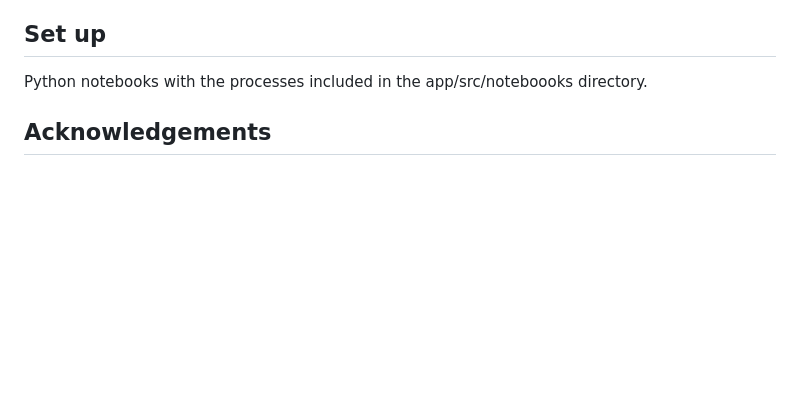
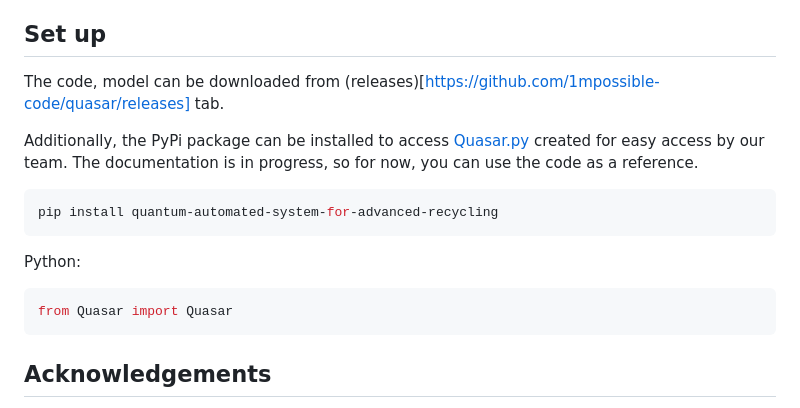
Before and after one commit to 1mpossible-code/quasar, a Markdown page: README.md, the part around the change. GitHub-like rendering; blank space fills up the shorter version.

````diff
--- a/README.md
+++ b/README.md
@@ -45,7 +45,20 @@ Our performance comparision strongly supports the adoption of the quantum machin
 
 ## Set up
 
-Python notebooks with the processes included in the app/src/noteboooks directory.
+The code, model can be downloaded from (releases)[https://github.com/1mpossible-code/quasar/releases] tab.
+
+Additionally, the PyPi package can be installed to access [Quasar.py](https://github.com/1mpossible-code/quasar/blob/5c6b9ff9319ddaac8e55c204b1a1543f66a62666/app/src/Quasar.py) created for easy access by our team.
+The documentation is in progress, so for now, you can use the code as a reference.
+
+```bash
+pip install quantum-automated-system-for-advanced-recycling
+```
+
+Python:
+
+```python3
+from Quasar import Quasar
+```
 
 ## Acknowledgements
 
````
